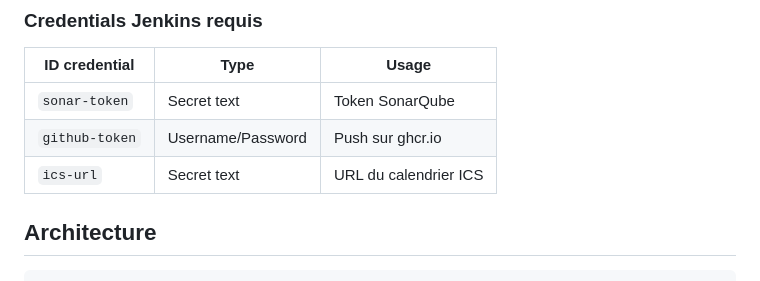
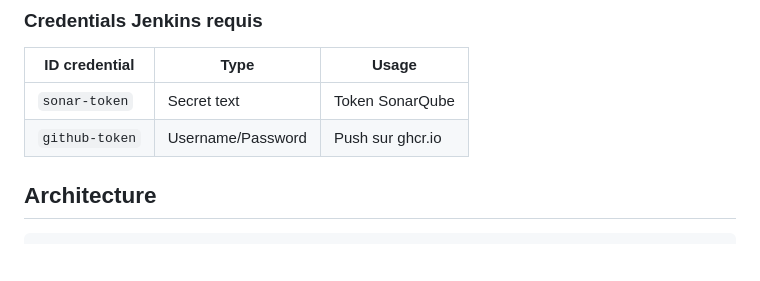
Before and after one commit to wiscod/Planning-Estiam, a Markdown page: README.md, the part around the change. GitHub-like rendering; blank space fills up the shorter version.

Commit message:
docs: update README.md to reflect latest Jenkins pipeline credentials

```diff
--- a/README.md
+++ b/README.md
@@ -88,7 +88,6 @@ Le pipeline Jenkins complet couvre 9 stages :
 |---|---|---|
 | `sonar-token` | Secret text | Token SonarQube |
 | `github-token` | Username/Password | Push sur ghcr.io |
-| `ics-url` | Secret text | URL du calendrier ICS |
 
 ## Architecture
 
```
